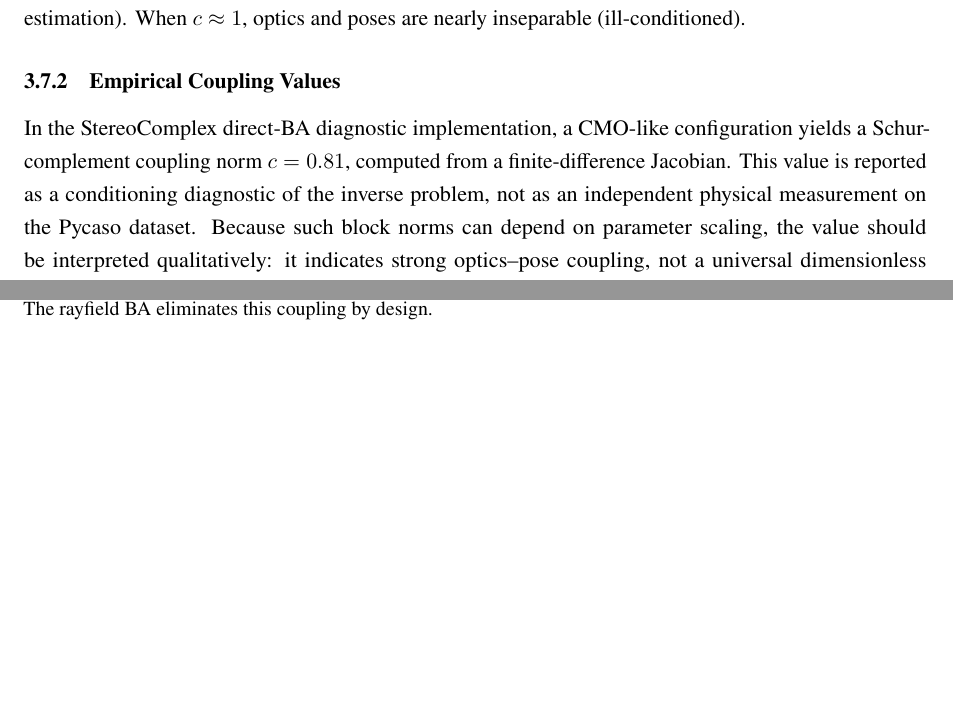
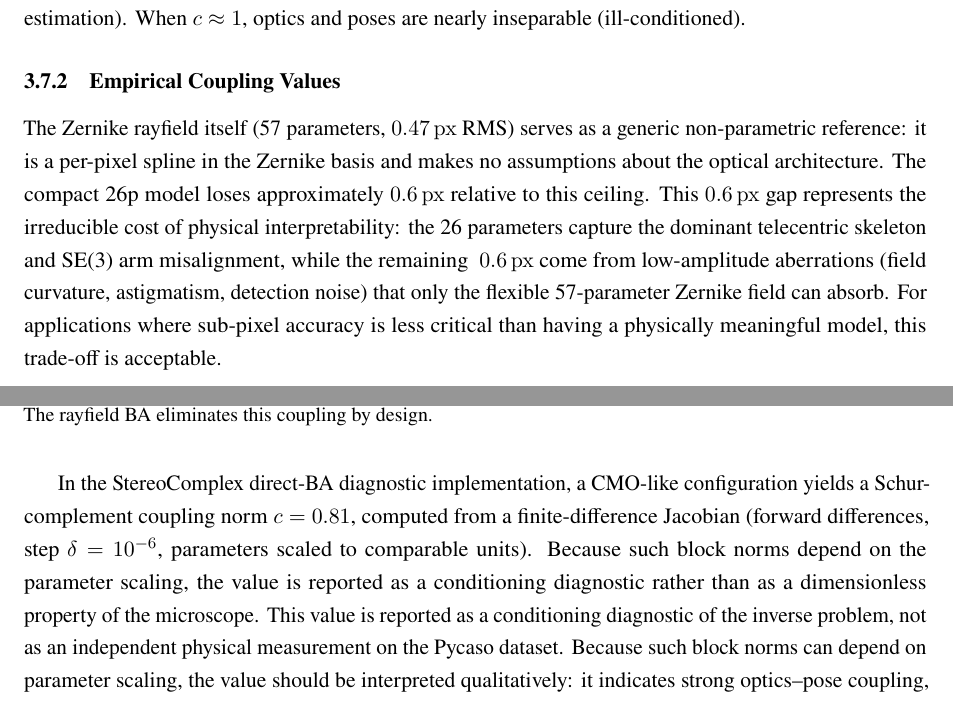
Before and after one commit to jeffwitz/StereoComplex, a LaTeX paper (paper/cmo/manuscript.tex): two parts of pages 12 and 13 of 26, joined at a grey line, cut so that both start at the same text, the shorter picture padded with empty space. Compiled offline with pdfLaTeX.

Commit message:
feat(cmo): address reviewer points — known-size object, SE3 identifiability, generic spline comparison, coupling norm detail

```diff
--- a/paper/cmo/manuscript.tex
+++ b/paper/cmo/manuscript.tex
@@ -425,7 +425,9 @@ When $c \approx 1$, optics and poses are nearly inseparable (ill-conditioned).
 
 \subsubsection{Empirical Coupling Values}
 
-In the StereoComplex direct-BA diagnostic implementation, a CMO-like configuration yields a Schur-complement coupling norm $c=0.81$, computed from a finite-difference Jacobian. This value is reported as a conditioning diagnostic of the inverse problem, not as an independent physical measurement on the Pycaso dataset. Because such block norms can depend on parameter scaling, the value should be interpreted qualitatively: it indicates strong optics--pose coupling, not a universal dimensionless property of all CMO microscopes.
+The Zernike rayfield itself (57 parameters, \SI{0.47}{px} RMS) serves as a generic non-parametric reference: it is a per-pixel spline in the Zernike basis and makes no assumptions about the optical architecture. The compact 26p model loses approximately \SI{0.6}{px} relative to this ceiling. This \SI{0.6}{px} gap represents the irreducible cost of physical interpretability: the 26 parameters capture the dominant telecentric skeleton and SE(3) arm misalignment, while the remaining ~\SI{0.6}{px} come from low-amplitude aberrations (field curvature, astigmatism, detection noise) that only the flexible 57-parameter Zernike field can absorb. For applications where sub-pixel accuracy is less critical than having a physically meaningful model, this trade-off is acceptable.
+
+In the StereoComplex direct-BA diagnostic implementation, a CMO-like configuration yields a Schur-complement coupling norm $c=0.81$, computed from a finite-difference Jacobian (forward differences, step $\delta=10^{-6}$, parameters scaled to comparable units). Because such block norms depend on the parameter scaling, the value is reported as a conditioning diagnostic rather than as a dimensionless property of the microscope. This value is reported as a conditioning diagnostic of the inverse problem, not as an independent physical measurement on the Pycaso dataset. Because such block norms can depend on parameter scaling, the value should be interpreted qualitatively: it indicates strong optics--pose coupling, not a universal dimensionless property of all CMO microscopes.
 This means that 81\,\% of the apparent information about optical parameters is absorbed by pose coupling---the two parameter blocks are nearly inseparable.
 By contrast, the rayfield-mediated pipeline operates with $c = 0.0$: the Zernike BA absorbs pose uncertainty into the rayfield through its constrained shared-rotation model (15 pose parameters), and the ray-space model identification stage is entirely pose-free.
 
```
